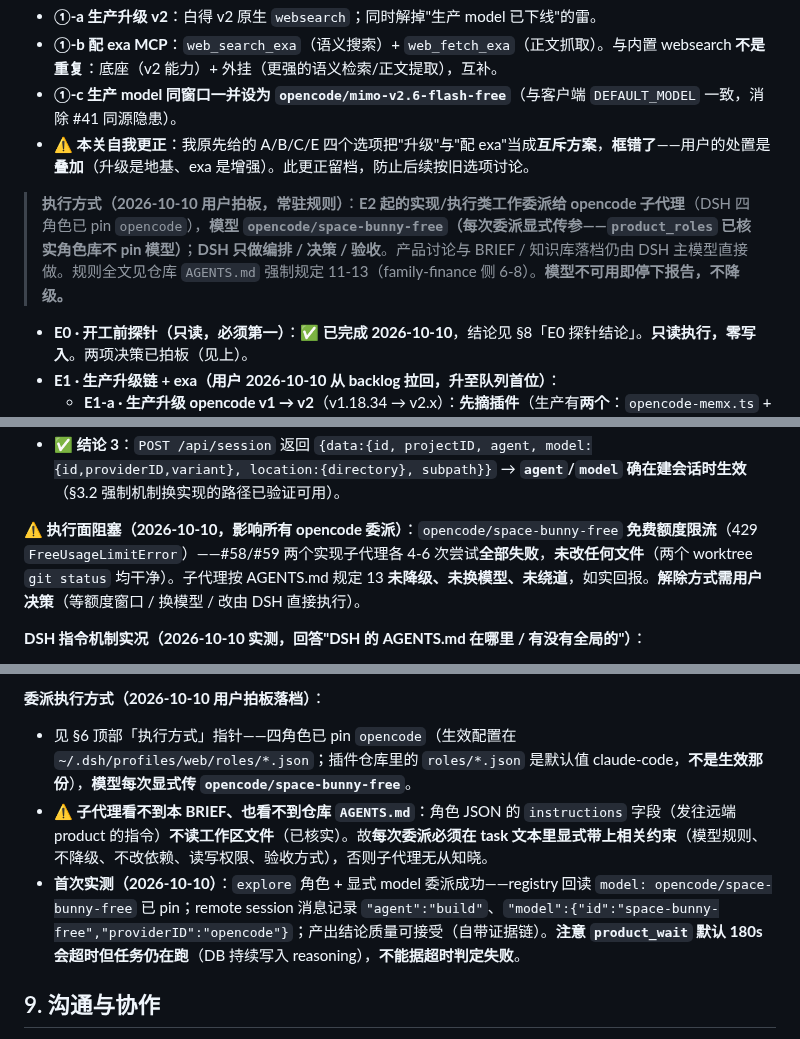
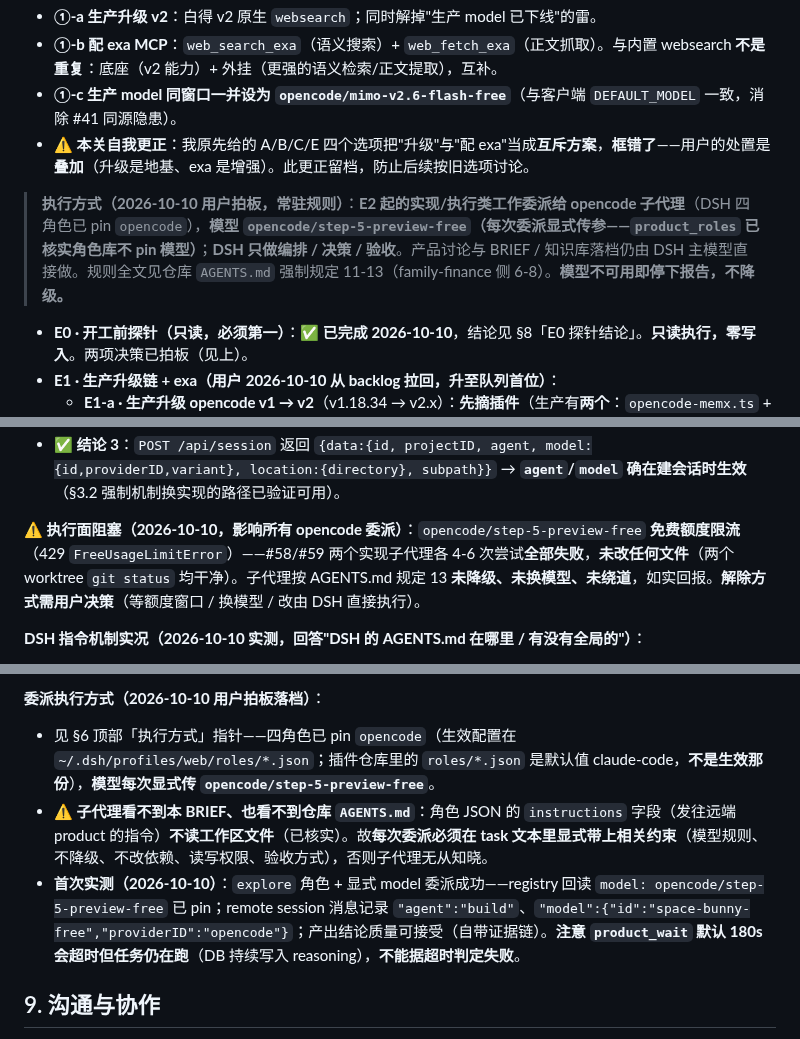
Before and after one commit to guraul/agent-mobile, a Markdown page: docs/pipeline/CHAT_COMPANION_BRIEF.md, 3 parts joined by grey strips. GitHub-like rendering.

Commit message:
docs(companion): 子代理模型换 opencode/step-5-preview-free（space-bunny-free 免费额度 429 限流）
- AGENTS.md 强制规定 12（family-finance 为 7）同步更换，并记明更换原因
- BRIEF 同步；历史实测记录保留旧模型名（记录的是当时事实）
- 新模型已实测可用：prompt 200 / assistant finish=stop / 正常出文本

```diff
--- a/docs/pipeline/CHAT_COMPANION_BRIEF.md
+++ b/docs/pipeline/CHAT_COMPANION_BRIEF.md
@@ -335,7 +335,7 @@ E0（只读探针，必须第一）
 - **①-c 生产 model 同窗口一并设为 `opencode/mimo-v2.6-flash-free`**（与客户端 `DEFAULT_MODEL` 一致，消除 #41 同源隐患）。
 - **⚠️ 本关自我更正**：我原先给的 A/B/C/E 四个选项把"升级"与"配 exa"当成**互斥方案**，**框错了**——用户的处置是**叠加**（升级是地基、exa 是增强）。此更正留档，防止后续按旧选项讨论。
 
-> **执行方式（2026-10-10 用户拍板，常驻规则）**：**E2 起的实现/执行类工作委派给 opencode 子代理**（DSH 四角色已 pin `opencode`），**模型 `opencode/space-bunny-free`（每次委派显式传参——`product_roles` 已核实角色库不 pin 模型）**；**DSH 只做编排 / 决策 / 验收**。产品讨论与 BRIEF / 知识库落档仍由 DSH 主模型直接做。规则全文见仓库 `AGENTS.md` 强制规定 11-13（family-finance 侧 6-8）。**模型不可用即停下报告，不降级。**
+> **执行方式（2026-10-10 用户拍板，常驻规则）**：**E2 起的实现/执行类工作委派给 opencode 子代理**（DSH 四角色已 pin `opencode`），**模型 `opencode/step-5-preview-free`（每次委派显式传参——`product_roles` 已核实角色库不 pin 模型）**；**DSH 只做编排 / 决策 / 验收**。产品讨论与 BRIEF / 知识库落档仍由 DSH 主模型直接做。规则全文见仓库 `AGENTS.md` 强制规定 11-13（family-finance 侧 6-8）。**模型不可用即停下报告，不降级。**
 
 - **E0 · 开工前探针（只读，必须第一）**：**✅ 已完成 2026-10-10**，结论见 §8「E0 探针结论」。**只读执行，零写入**。两项决策已拍板（见上）。
 - **E1 · 生产升级链 + exa（用户 2026-10-10 从 backlog 拉回，升至队列首位）**：
@@ -463,7 +463,7 @@ E0（只读探针，必须第一）
   - ⚠️ **未定论**：本次 `step.failed` 原因是 **`provider.quota` 429（`FreeUsageLimitError`）**——**模型侧限流，不是契约问题**。所以"v2 用什么事件承载文本增量"**尚无定论**（可能仍是 delta 系、只是没跑到；也可能是 `session.step.*`/inbox 系）→ **须换有额度的模型再跑一次对照**。
 - **✅ 结论 3**：`POST /api/session` 返回 `{data:{id, projectID, agent, model:{id,providerID,variant}, location:{directory}, subpath}}` → **`agent`/`model` 确在建会话时生效**（§3.2 强制机制换实现的路径已验证可用）。
 
-**⚠️ 执行面阻塞（2026-10-10，影响所有 opencode 委派）**：`opencode/space-bunny-free` **免费额度限流**（429 `FreeUsageLimitError`）——#58/#59 两个实现子代理各 4-6 次尝试**全部失败**，**未改任何文件**（两个 worktree `git status` 均干净）。子代理按 AGENTS.md 规定 13 **未降级、未换模型、未绕道**，如实回报。**解除方式需用户决策**（等额度窗口 / 换模型 / 改由 DSH 直接执行）。
+**⚠️ 执行面阻塞（2026-10-10，影响所有 opencode 委派）**：`opencode/step-5-preview-free` **免费额度限流**（429 `FreeUsageLimitError`）——#58/#59 两个实现子代理各 4-6 次尝试**全部失败**，**未改任何文件**（两个 worktree `git status` 均干净）。子代理按 AGENTS.md 规定 13 **未降级、未换模型、未绕道**，如实回报。**解除方式需用户决策**（等额度窗口 / 换模型 / 改由 DSH 直接执行）。
 
 **DSH 指令机制实况（2026-10-10 实测，回答"DSH 的 AGENTS.md 在哪里 / 有没有全局的"）**：
 
@@ -497,9 +497,9 @@ E0（只读探针，必须第一）
 
 **委派执行方式（2026-10-10 用户拍板落档）**：
 
-- 见 §6 顶部「执行方式」指针——四角色已 pin `opencode`（生效配置在 `~/.dsh/profiles/web/roles/*.json`；插件仓库里的 `roles/*.json` 是默认值 claude-code，**不是生效那份**），**模型每次显式传 `opencode/space-bunny-free`**。
+- 见 §6 顶部「执行方式」指针——四角色已 pin `opencode`（生效配置在 `~/.dsh/profiles/web/roles/*.json`；插件仓库里的 `roles/*.json` 是默认值 claude-code，**不是生效那份**），**模型每次显式传 `opencode/step-5-preview-free`**。
 - ⚠️ **子代理看不到本 BRIEF、也看不到仓库 `AGENTS.md`**：角色 JSON 的 `instructions` 字段（发往远端 product 的指令）**不读工作区文件**（已核实）。故**每次委派必须在 task 文本里显式带上相关约束**（模型规则、不降级、不改依赖、读写权限、验收方式），否则子代理无从知晓。
-- **首次实测（2026-10-10）**：`explore` 角色 + 显式 model 委派成功——registry 回读 `model: opencode/space-bunny-free` 已 pin；remote session 消息记录 `"agent":"build"`、`"model":{"id":"space-bunny-free","providerID":"opencode"}`；产出结论质量可接受（自带证据链）。**注意 `product_wait` 默认 180s 会超时但任务仍在跑**（DB 持续写入 reasoning），**不能据超时判定失败**。
+- **首次实测（2026-10-10）**：`explore` 角色 + 显式 model 委派成功——registry 回读 `model: opencode/step-5-preview-free` 已 pin；remote session 消息记录 `"agent":"build"`、`"model":{"id":"space-bunny-free","providerID":"opencode"}`；产出结论质量可接受（自带证据链）。**注意 `product_wait` 默认 180s 会超时但任务仍在跑**（DB 持续写入 reasoning），**不能据超时判定失败**。
 
 ## 9. 沟通与协作
 
```
Also changed, not shown: AGENTS.md (+2 -2 lines).
